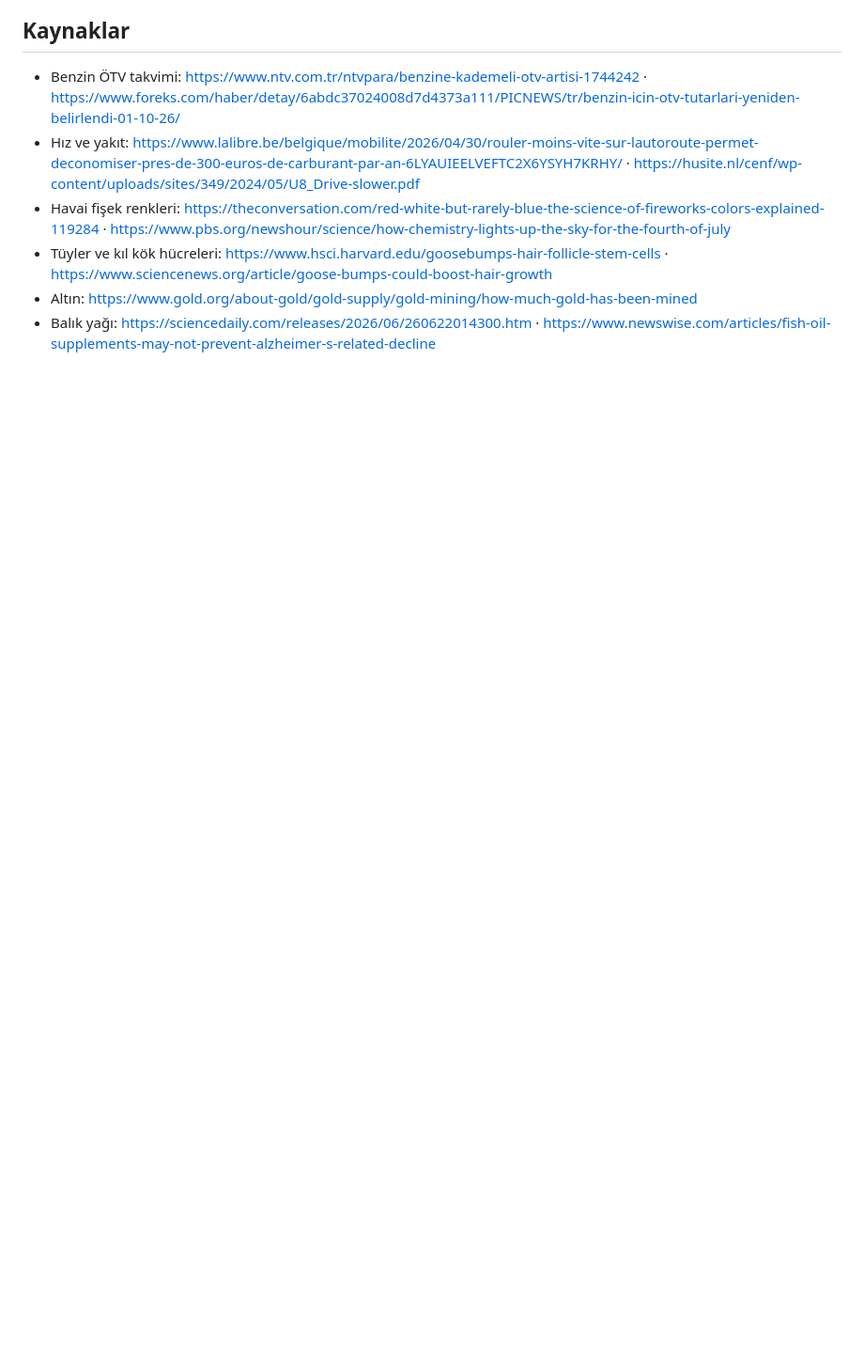
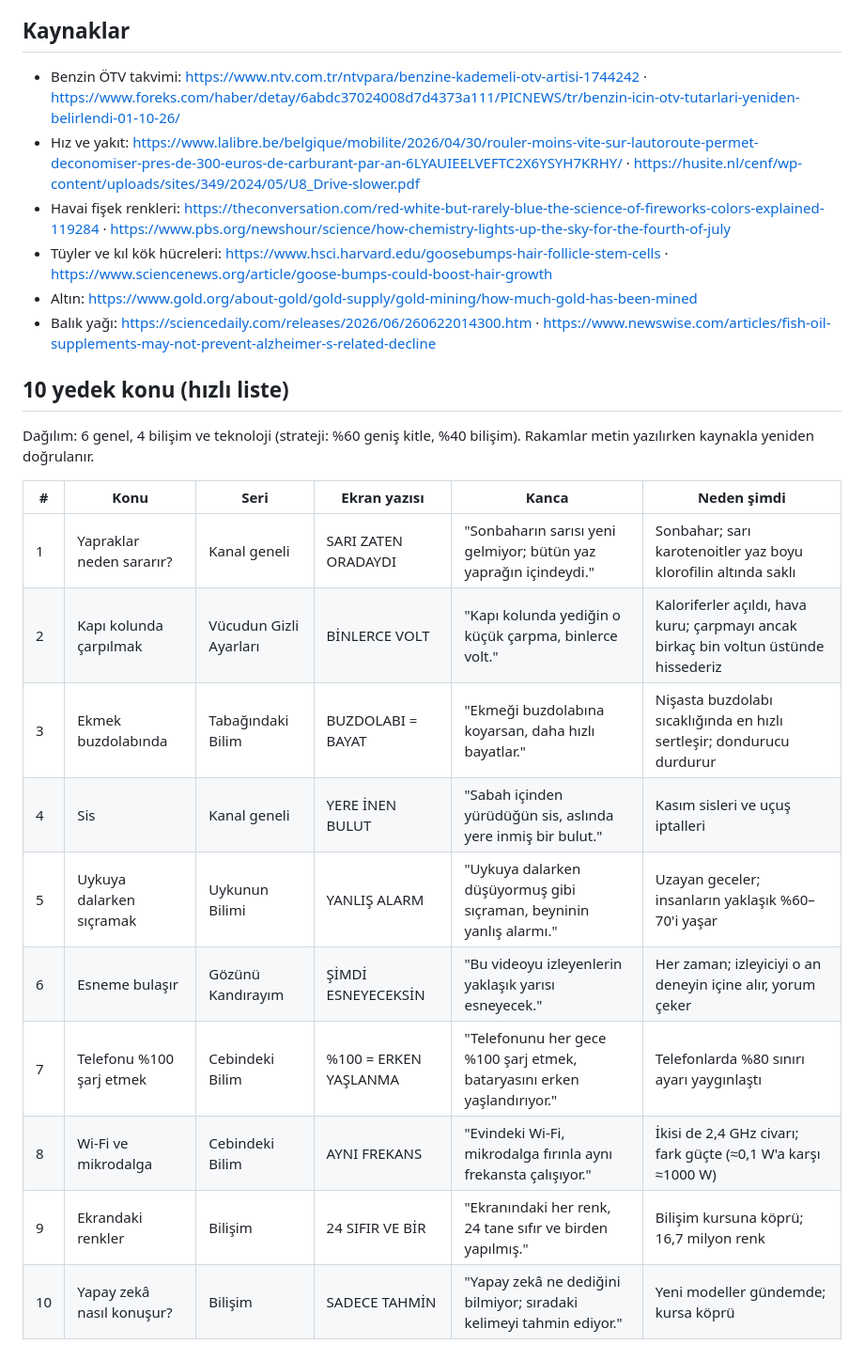
Before and after one commit to SelimSavas/skyde, a Markdown page: video/kisa/kanca-plani-2026-10-26.md, the part around the change. Shown at 94% size. Rendered like a GitHub page; blank space fills up the shorter version.

Commit message:
Kanca planına 10 yedek konu
Co-Authored-By: Claude Opus 5.5 <noreply@anthropic.com>
Claude-Session: https://claude.ai/code/session_01WSoic3YdwcHhA17UJHt3Dv

```diff
--- a/video/kisa/kanca-plani-2026-10-26.md
+++ b/video/kisa/kanca-plani-2026-10-26.md
@@ -88,3 +88,19 @@ Beş konu da bu haftanın gündeminden. Her birinde ilk kare, ekrandaki yazı ve
 - Tüyler ve kıl kök hücreleri: https://www.hsci.harvard.edu/goosebumps-hair-follicle-stem-cells · https://www.sciencenews.org/article/goose-bumps-could-boost-hair-growth
 - Altın: https://www.gold.org/about-gold/gold-supply/gold-mining/how-much-gold-has-been-mined
 - Balık yağı: https://sciencedaily.com/releases/2026/06/260622014300.htm · https://www.newswise.com/articles/fish-oil-supplements-may-not-prevent-alzheimer-s-related-decline
+
+## 10 yedek konu (hızlı liste)
+Dağılım: 6 genel, 4 bilişim ve teknoloji (strateji: %60 geniş kitle, %40 bilişim). Rakamlar metin yazılırken kaynakla yeniden doğrulanır.
+
+| # | Konu | Seri | Ekran yazısı | Kanca | Neden şimdi |
+|---|---|---|---|---|---|
+| 1 | Yapraklar neden sararır? | Kanal geneli | SARI ZATEN ORADAYDI | "Sonbaharın sarısı yeni gelmiyor; bütün yaz yaprağın içindeydi." | Sonbahar; sarı karotenoitler yaz boyu klorofilin altında saklı |
+| 2 | Kapı kolunda çarpılmak | Vücudun Gizli Ayarları | BİNLERCE VOLT | "Kapı kolunda yediğin o küçük çarpma, binlerce volt." | Kaloriferler açıldı, hava kuru; çarpmayı ancak birkaç bin voltun üstünde hissederiz |
+| 3 | Ekmek buzdolabında | Tabağındaki Bilim | BUZDOLABI = BAYAT | "Ekmeği buzdolabına koyarsan, daha hızlı bayatlar." | Nişasta buzdolabı sıcaklığında en hızlı sertleşir; dondurucu durdurur |
+| 4 | Sis | Kanal geneli | YERE İNEN BULUT | "Sabah içinden yürüdüğün sis, aslında yere inmiş bir bulut." | Kasım sisleri ve uçuş iptalleri |
+| 5 | Uykuya dalarken sıçramak | Uykunun Bilimi | YANLIŞ ALARM | "Uykuya dalarken düşüyormuş gibi sıçraman, beyninin yanlış alarmı." | Uzayan geceler; insanların yaklaşık %60–70'i yaşar |
+| 6 | Esneme bulaşır | Gözünü Kandırayım | ŞİMDİ ESNEYECEKSİN | "Bu videoyu izleyenlerin yaklaşık yarısı esneyecek." | Her zaman; izleyiciyi o an deneyin içine alır, yorum çeker |
+| 7 | Telefonu %100 şarj etmek | Cebindeki Bilim | %100 = ERKEN YAŞLANMA | "Telefonunu her gece %100 şarj etmek, bataryasını erken yaşlandırıyor." | Telefonlarda %80 sınırı ayarı yaygınlaştı |
+| 8 | Wi-Fi ve mikrodalga | Cebindeki Bilim | AYNI FREKANS | "Evindeki Wi-Fi, mikrodalga fırınla aynı frekansta çalışıyor." | İkisi de 2,4 GHz civarı; fark güçte (≈0,1 W'a karşı ≈1000 W) |
+| 9 | Ekrandaki renkler | Bilişim | 24 SIFIR VE BİR | "Ekranındaki her renk, 24 tane sıfır ve birden yapılmış." | Bilişim kursuna köprü; 16,7 milyon renk |
+| 10 | Yapay zekâ nasıl konuşur? | Bilişim | SADECE TAHMİN | "Yapay zekâ ne dediğini bilmiyor; sıradaki kelimeyi tahmin ediyor." | Yeni modeller gündemde; kursa köprü |
```
